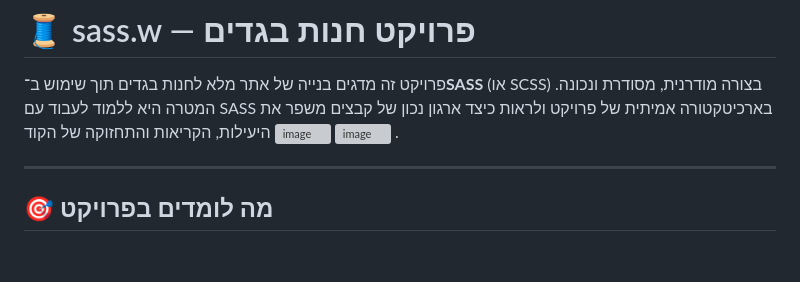
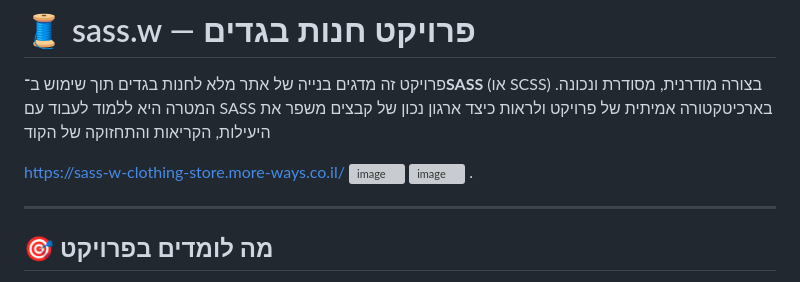
Before and after one commit to eylommaayan/sass.w-Clothing-Store, a Markdown page: README.md, the part around the change. Rendered like a GitHub page; blank space fills up the shorter version; grey boxes are pictures that could not be loaded.

Commit message:
Update README with project URL and images
Added project URL and updated images in README.

```diff
--- a/README.md
+++ b/README.md
@@ -5,6 +5,8 @@
 
 פרויקט זה מדגים בנייה של אתר מלא לחנות בגדים תוך שימוש ב־**SASS** (או SCSS) בצורה מודרנית, מסודרת ונכונה.
 המטרה היא ללמוד לעבוד עם SASS בארכיטקטורה אמיתית של פרויקט ולראות כיצד ארגון נכון של קבצים משפר את היעילות, הקריאות והתחזוקה של הקוד
+
+ https://sass-w-clothing-store.more-ways.co.il/
  <img width="836" height="532" alt="image" src="https://github.com/user-attachments/assets/f509120f-2d07-4e52-a555-845f2ab62a9e" />
    <img width="851" height="547" alt="image" src="https://github.com/user-attachments/assets/a04d6be0-7c3b-4ddd-a242-62d6a4c209e6" />
 .
```
